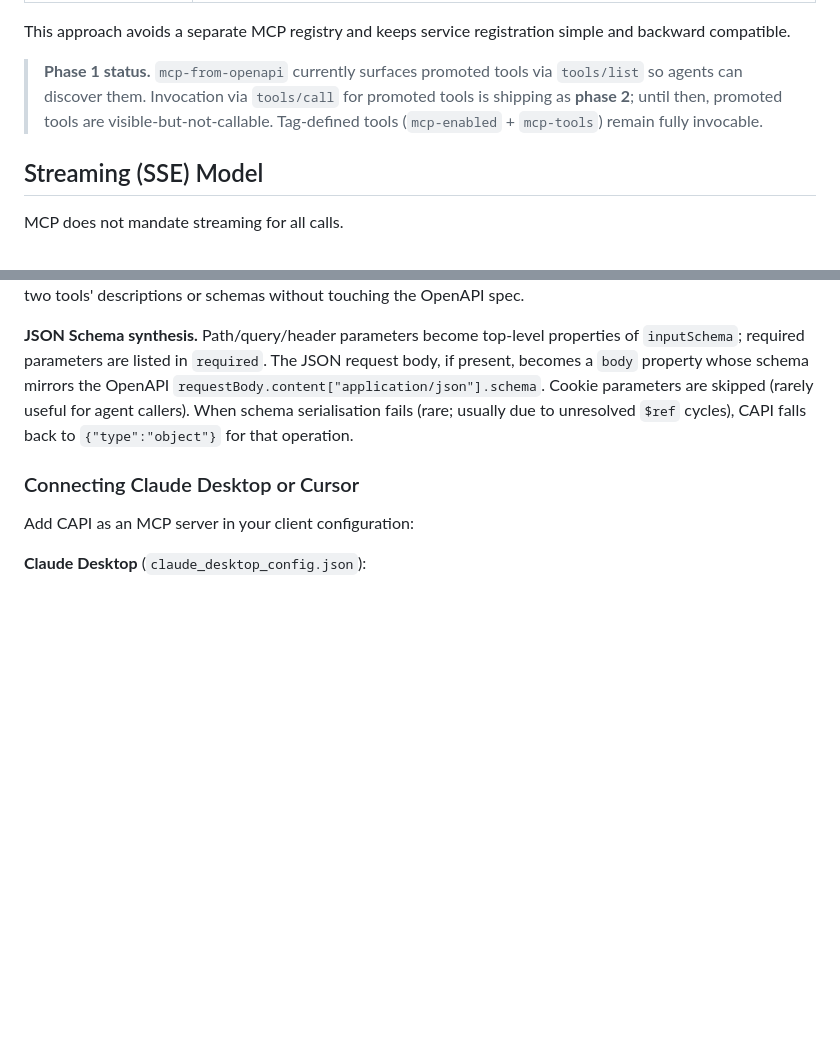
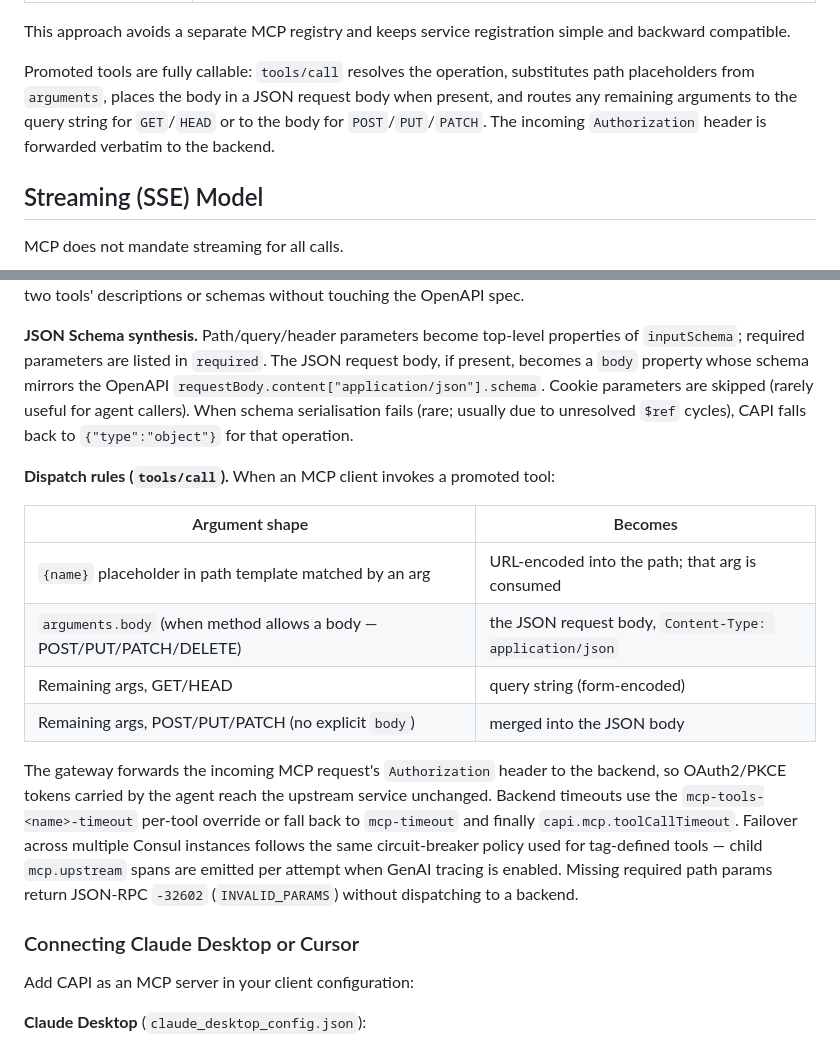
Before and after one commit to surisoft-io/capi-core, a Markdown page: docs/mcp-gateway.md, 2 parts joined by grey strips. GitHub-like rendering; blank space fills up the shorter version.

Commit message:
MCP new features

```diff
--- a/docs/mcp-gateway.md
+++ b/docs/mcp-gateway.md
@@ -153,7 +153,7 @@ New MCP-specific metadata keys are introduced:
 
 This approach avoids a separate MCP registry and keeps service registration simple and backward compatible.
 
-> **Phase 1 status.** `mcp-from-openapi` currently surfaces promoted tools via `tools/list` so agents can discover them. Invocation via `tools/call` for promoted tools is shipping as **phase 2**; until then, promoted tools are visible-but-not-callable. Tag-defined tools (`mcp-enabled` + `mcp-tools`) remain fully invocable.
+Promoted tools are fully callable: `tools/call` resolves the operation, substitutes path placeholders from `arguments`, places the body in a JSON request body when present, and routes any remaining arguments to the query string for `GET`/`HEAD` or to the body for `POST`/`PUT`/`PATCH`. The incoming `Authorization` header is forwarded verbatim to the backend.
 
 ## Streaming (SSE) Model
 
@@ -466,6 +466,17 @@ paths:
 
 **JSON Schema synthesis.** Path/query/header parameters become top-level properties of `inputSchema`; required parameters are listed in `required`. The JSON request body, if present, becomes a `body` property whose schema mirrors the OpenAPI `requestBody.content["application/json"].schema`. Cookie parameters are skipped (rarely useful for agent callers). When schema serialisation fails (rare; usually due to unresolved `$ref` cycles), CAPI falls back to `{"type":"object"}` for that operation.
 
+**Dispatch rules (`tools/call`).** When an MCP client invokes a promoted tool:
+
+| Argument shape | Becomes |
+|---|---|
+| `{name}` placeholder in path template matched by an arg | URL-encoded into the path; that arg is consumed |
+| `arguments.body` (when method allows a body — POST/PUT/PATCH/DELETE) | the JSON request body, `Content-Type: application/json` |
+| Remaining args, GET/HEAD | query string (form-encoded) |
+| Remaining args, POST/PUT/PATCH (no explicit `body`) | merged into the JSON body |
+
+The gateway forwards the incoming MCP request's `Authorization` header to the backend, so OAuth2/PKCE tokens carried by the agent reach the upstream service unchanged. Backend timeouts use the `mcp-tools-<name>-timeout` per-tool override or fall back to `mcp-timeout` and finally `capi.mcp.toolCallTimeout`. Failover across multiple Consul instances follows the same circuit-breaker policy used for tag-defined tools — child `mcp.upstream` spans are emitted per attempt when GenAI tracing is enabled. Missing required path params return JSON-RPC `-32602` (`INVALID_PARAMS`) without dispatching to a backend.
+
 ### Connecting Claude Desktop or Cursor
 
 Add CAPI as an MCP server in your client configuration:
```
